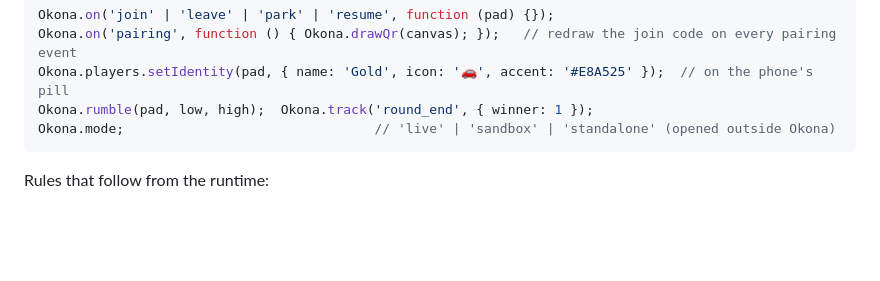
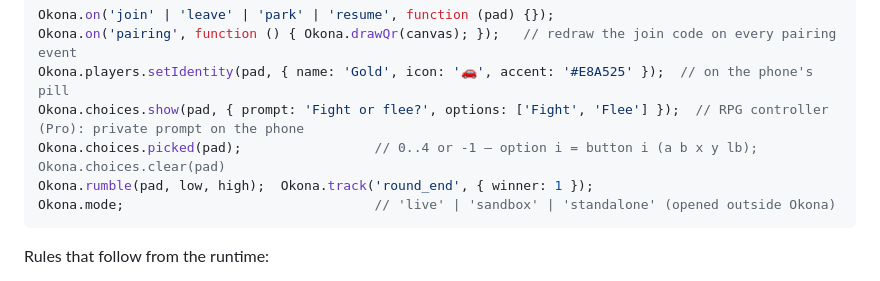
Before and after one commit to earthcrosser/okona-game-skill, a Markdown page: SKILL.md, the part around the change. GitHub-like rendering; blank space fills up the shorter version.

````diff
--- a/SKILL.md
+++ b/SKILL.md
@@ -41,6 +41,8 @@ p.triggers.lt; p.triggers.rt;              // 0..1
 Okona.on('join' | 'leave' | 'park' | 'resume', function (pad) {});
 Okona.on('pairing', function () { Okona.drawQr(canvas); });   // redraw the join code on every pairing event
 Okona.players.setIdentity(pad, { name: 'Gold', icon: '🚗', accent: '#E8A525' });  // on the phone's pill
+Okona.choices.show(pad, { prompt: 'Fight or flee?', options: ['Fight', 'Flee'] });  // RPG controller (Pro): private prompt on the phone
+Okona.choices.picked(pad);                 // 0..4 or -1 — option i = button i (a b x y lb); Okona.choices.clear(pad)
 Okona.rumble(pad, low, high);  Okona.track('round_end', { winner: 1 });
 Okona.mode;                                // 'live' | 'sandbox' | 'standalone' (opened outside Okona)
 ```
````
Also changed, not shown: reference/design-rules.md (+1 -0 lines), reference/sdk.md (+8 -1 lines).
